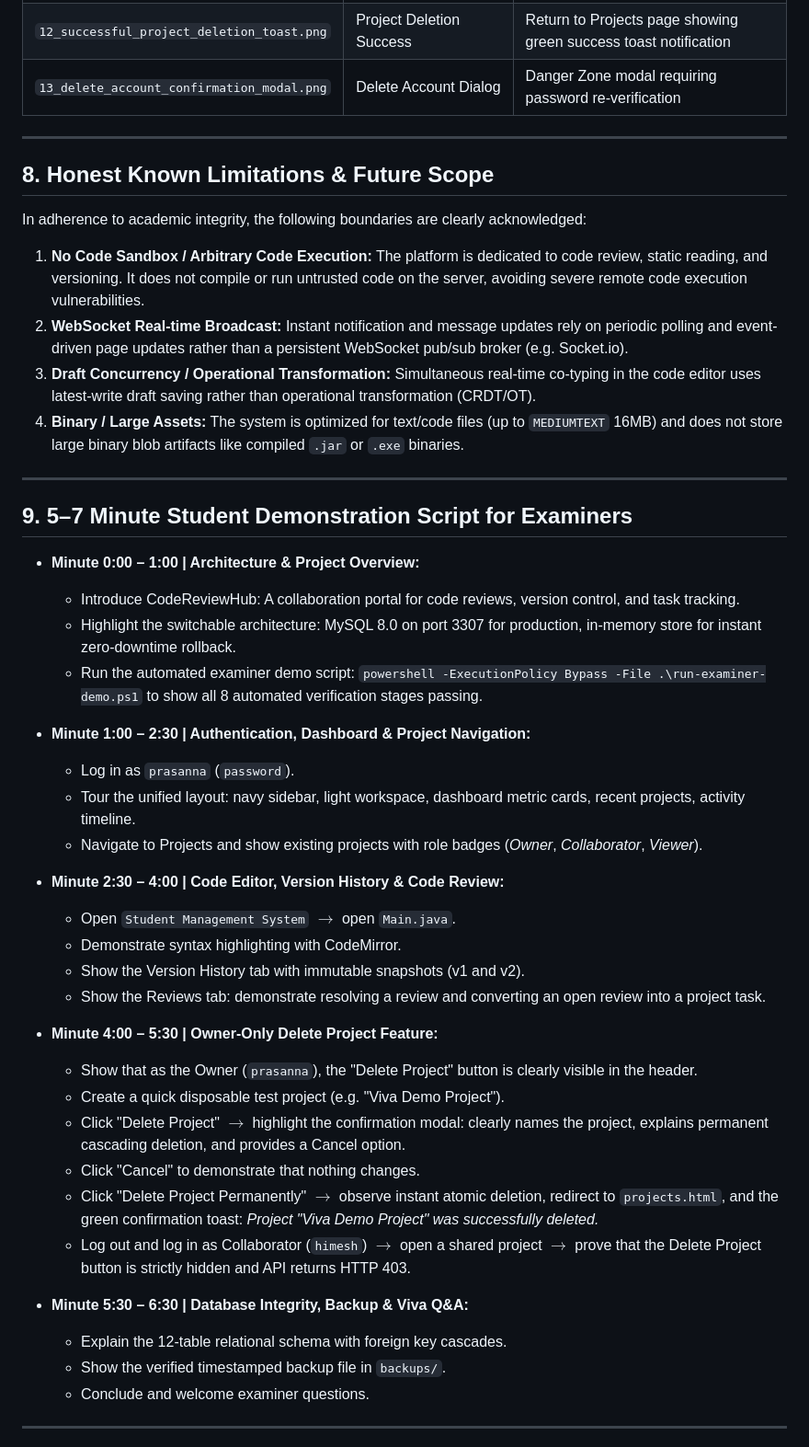
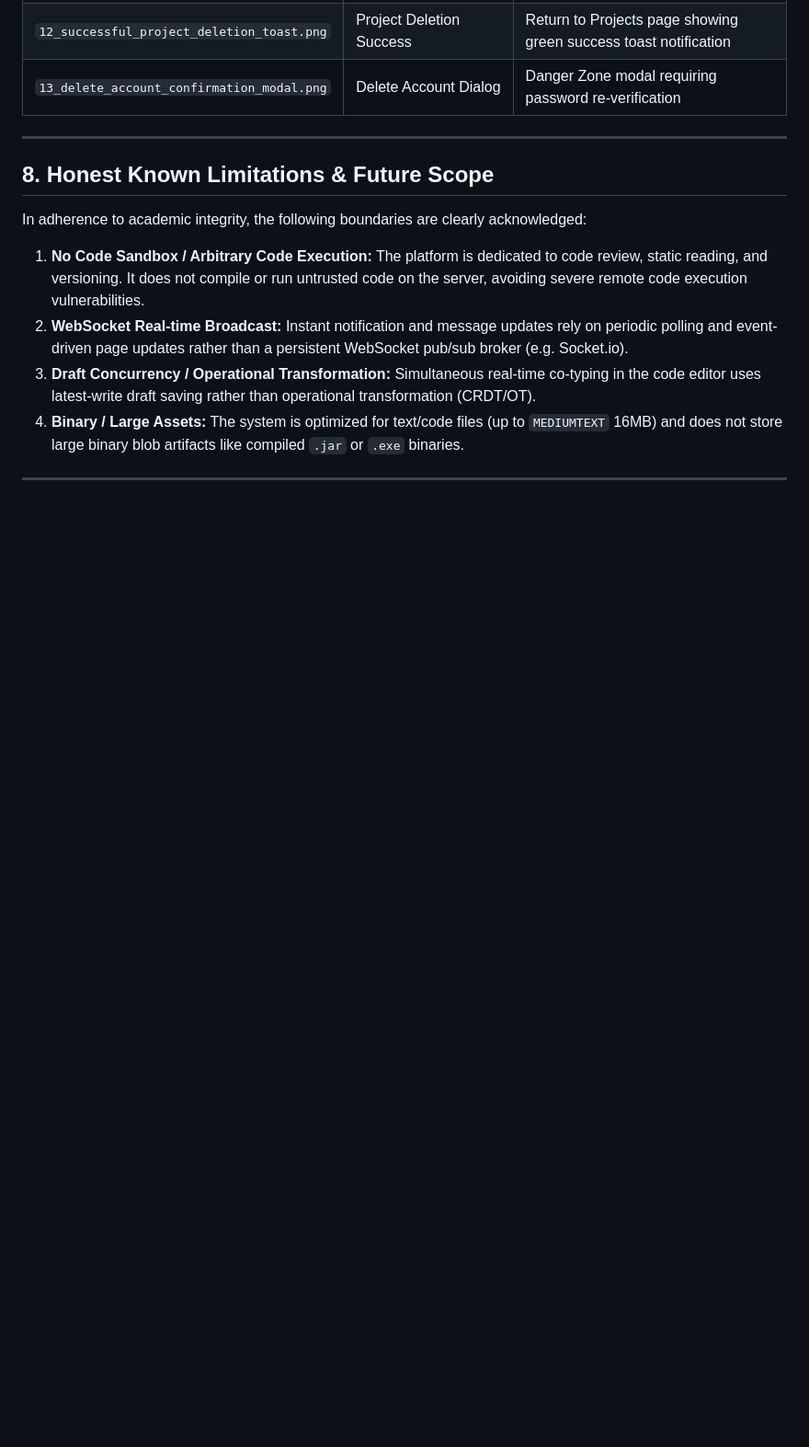
Before and after one commit to pmchaudhari2607/Code-collaboration-sem-project, a Markdown page: SUBMISSION_REPORT.md, the part around one of its changes. Shown at 92% size. Rendered like a GitHub page; blank space fills up the shorter version.

Commit message:
Revise report and remove script
Updated the submission report to include final verification details and removed the student demonstration script section.

```diff
--- a/SUBMISSION_REPORT.md
+++ b/SUBMISSION_REPORT.md
@@ -199,36 +199,3 @@ In adherence to academic integrity, the following boundaries are clearly acknowl
 
 ---
 
-## 9. 5–7 Minute Student Demonstration Script for Examiners
-
-- **Minute 0:00 – 1:00 | Architecture & Project Overview:**
-  - Introduce CodeReviewHub: A collaboration portal for code reviews, version control, and task tracking.
-  - Highlight the switchable architecture: MySQL 8.0 on port 3307 for production, in-memory store for instant zero-downtime rollback.
-  - Run the automated examiner demo script: `powershell -ExecutionPolicy Bypass -File .\run-examiner-demo.ps1` to show all 8 automated verification stages passing.
-
-- **Minute 1:00 – 2:30 | Authentication, Dashboard & Project Navigation:**
-  - Log in as `prasanna` (`password`).
-  - Tour the unified layout: navy sidebar, light workspace, dashboard metric cards, recent projects, activity timeline.
-  - Navigate to Projects and show existing projects with role badges (*Owner*, *Collaborator*, *Viewer*).
-
-- **Minute 2:30 – 4:00 | Code Editor, Version History & Code Review:**
-  - Open `Student Management System` $\rightarrow$ open `Main.java`.
-  - Demonstrate syntax highlighting with CodeMirror.
-  - Show the Version History tab with immutable snapshots (v1 and v2).
-  - Show the Reviews tab: demonstrate resolving a review and converting an open review into a project task.
-
-- **Minute 4:00 – 5:30 | Owner-Only Delete Project Feature:**
-  - Show that as the Owner (`prasanna`), the "Delete Project" button is clearly visible in the header.
-  - Create a quick disposable test project (e.g. "Viva Demo Project").
-  - Click "Delete Project" $\rightarrow$ highlight the confirmation modal: clearly names the project, explains permanent cascading deletion, and provides a Cancel option.
-  - Click "Cancel" to demonstrate that nothing changes.
-  - Click "Delete Project Permanently" $\rightarrow$ observe instant atomic deletion, redirect to `projects.html`, and the green confirmation toast: *Project "Viva Demo Project" was successfully deleted.*
-  - Log out and log in as Collaborator (`himesh`) $\rightarrow$ open a shared project $\rightarrow$ prove that the Delete Project button is strictly hidden and API returns HTTP 403.
-
-- **Minute 5:30 – 6:30 | Database Integrity, Backup & Viva Q&A:**
-  - Explain the 12-table relational schema with foreign key cascades.
-  - Show the verified timestamped backup file in `backups/`.
-  - Conclude and welcome examiner questions.
-
----
-
```
Also changed, not shown: other parts of SUBMISSION_REPORT.md (+1 -20 lines).
